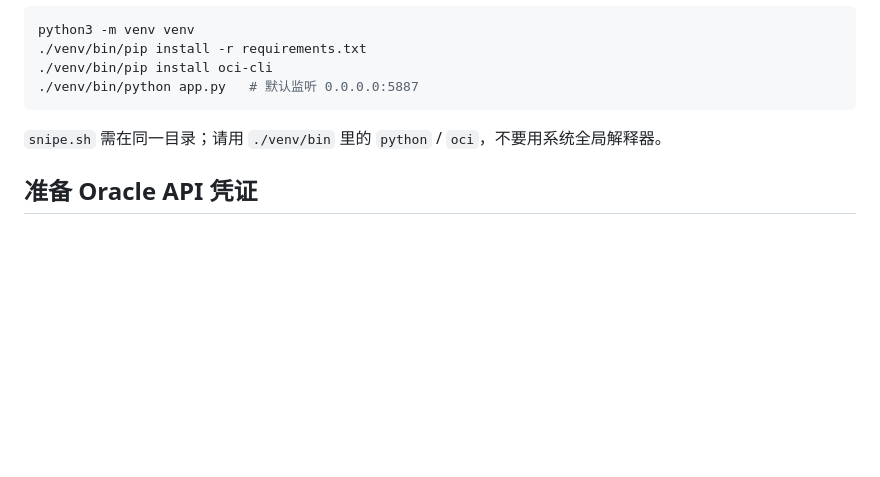
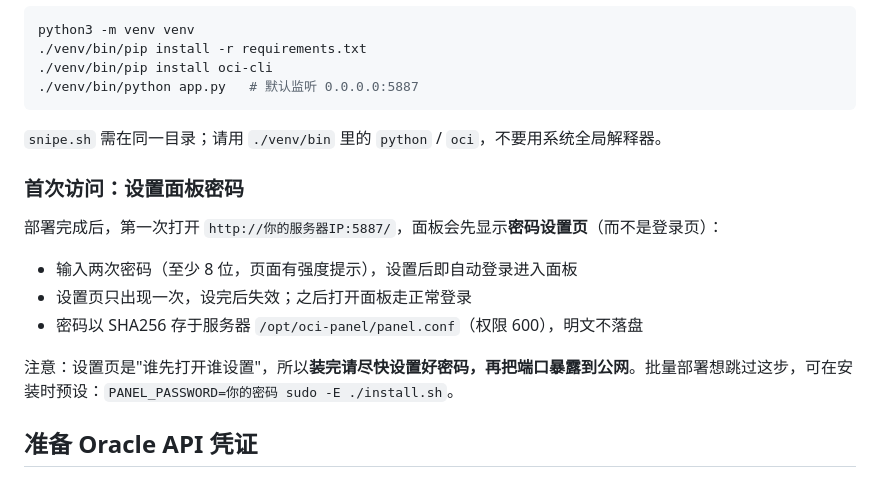
Before and after one commit to chainfix/oracle-panel, a Markdown page: README.md, the part around the change. GitHub-like rendering; blank space fills up the shorter version.

Commit message:
README：补充首次访问设置面板密码的说明

```diff
--- a/README.md
+++ b/README.md
@@ -73,6 +73,16 @@ python3 -m venv venv
 
 `snipe.sh` 需在同一目录；请用 `./venv/bin` 里的 `python` / `oci`，不要用系统全局解释器。
 
+### 首次访问：设置面板密码
+
+部署完成后，第一次打开 `http://你的服务器IP:5887/`，面板会先显示**密码设置页**（而不是登录页）：
+
+- 输入两次密码（至少 8 位，页面有强度提示），设置后即自动登录进入面板
+- 设置页只出现一次，设完后失效；之后打开面板走正常登录
+- 密码以 SHA256 存于服务器 `/opt/oci-panel/panel.conf`（权限 600），明文不落盘
+
+注意：设置页是"谁先打开谁设置"，所以**装完请尽快设置好密码，再把端口暴露到公网**。批量部署想跳过这步，可在安装时预设：`PANEL_PASSWORD=你的密码 sudo -E ./install.sh`。
+
 ## 准备 Oracle API 凭证
 
 1. 登录 [Oracle Cloud 控制台](https://cloud.oracle.com) → 右上角用户 → API 密钥 → 添加 API 密钥
```
